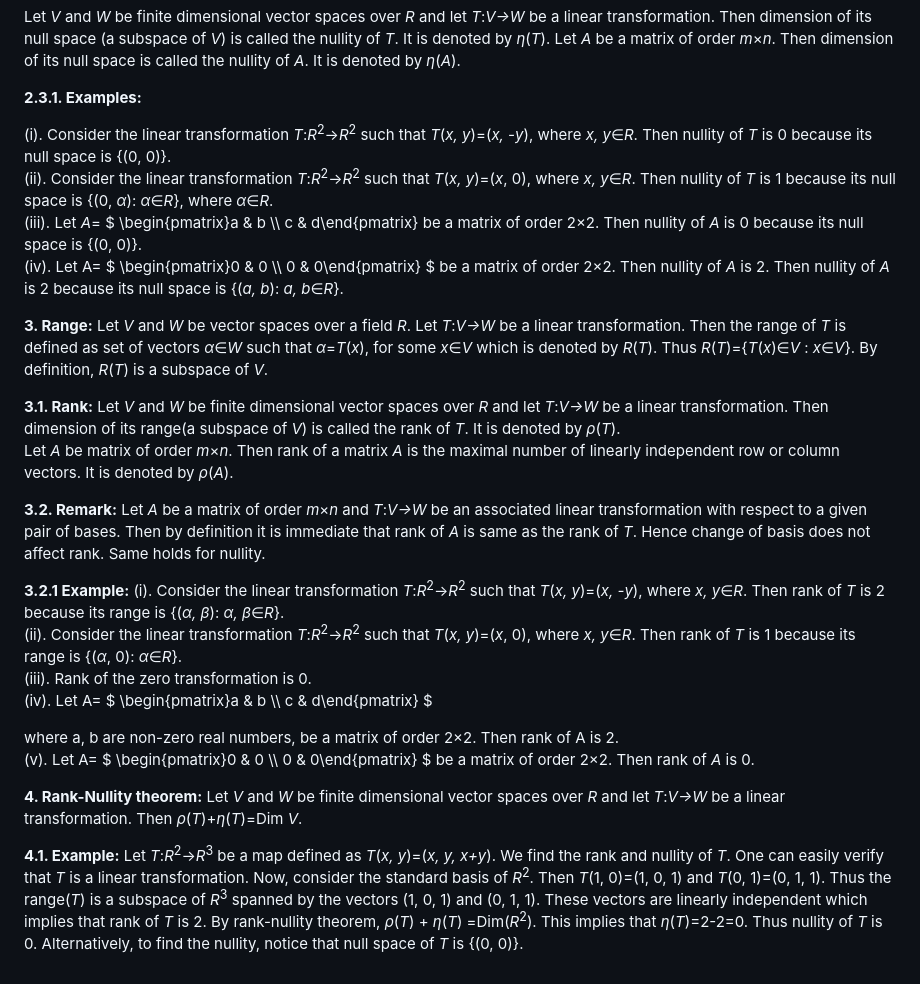
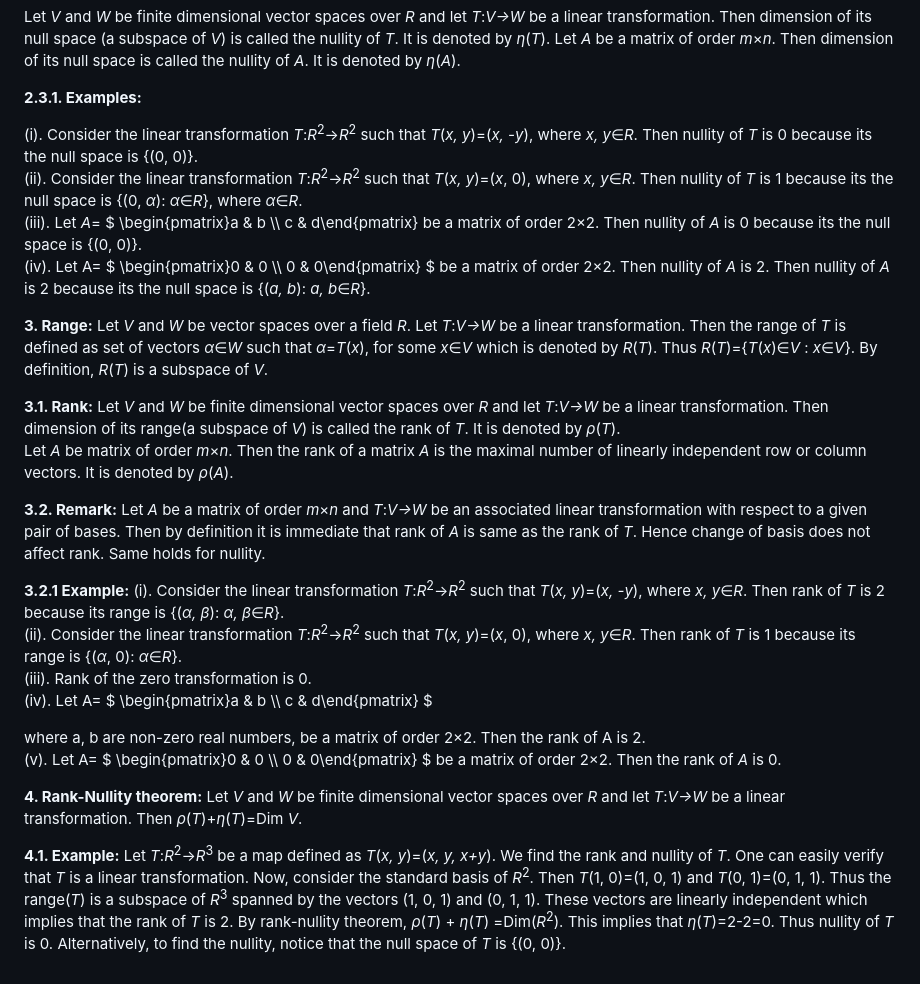
Before and after one commit to virtual-labs/exp-rank-nullity-dei, a Markdown page: experiment/theory.md, the part around the change. GitHub-like rendering.

```diff
--- a/experiment/theory.md
+++ b/experiment/theory.md
@@ -22,17 +22,17 @@ Let <i>A</i> be a matrix of order <i>m</i>×<i>n</i>. Then dimension of its null
 
 **<span style="font-family: 'Times New Roman'; font-size: 22px;">2.3.1. Examples:</span>**
 
-<span style="font-family: 'Times New Roman'; font-size: 22px;">(i). Consider the linear transformation <i>T</i>:<i>R</i><sup>2</sup>→<i>R</i><sup>2</sup> such that <i>T</i>(<i>x, y</i>)=(<i>x, -y</i>), where <i>x, y</i>&isin;<i>R</i>. Then nullity of <i>T</i> is 0 because its null space is {(0, 0)}. <br>
-(ii). Consider the linear transformation <i>T</i>:<i>R</i><sup>2</sup>→<i>R</i><sup>2</sup> such that <i>T</i>(<i>x, y</i>)=(<i>x</i>, 0), where <i>x, y</i>&isin;<i>R</i>. Then nullity of <i>T</i> is 1 because its null space is {(0, <i>α</i>): <i>α</i>&isin;<i>R</i>}, where <i>α</i>&isin;<i>R</i>. <br>
-(iii). Let <i>A</i>= </span> $ \begin{pmatrix}a & b \\\ c & d\end{pmatrix} be a matrix of order 2×2. Then nullity of <i>A</i> is 0 because its null space is {(0, 0)}. <br>
-(iv). Let A=</span> $ \begin{pmatrix}0 & 0 \\\ 0 & 0\end{pmatrix} $ <span style="font-family: 'Times New Roman'; font-size: 22px;">be a matrix of order 2×2. Then nullity of <i>A</i> is 2.</span> Then nullity of <i>A</i> is 2 because its null space is {(<i>a, b</i>): <i>a, b</i>&isin;<i>R</i>}. </span>
+<span style="font-family: 'Times New Roman'; font-size: 22px;">(i). Consider the linear transformation <i>T</i>:<i>R</i><sup>2</sup>→<i>R</i><sup>2</sup> such that <i>T</i>(<i>x, y</i>)=(<i>x, -y</i>), where <i>x, y</i>&isin;<i>R</i>. Then nullity of <i>T</i> is 0 because its the null space is {(0, 0)}. <br>
+(ii). Consider the linear transformation <i>T</i>:<i>R</i><sup>2</sup>→<i>R</i><sup>2</sup> such that <i>T</i>(<i>x, y</i>)=(<i>x</i>, 0), where <i>x, y</i>&isin;<i>R</i>. Then nullity of <i>T</i> is 1 because its the null space is {(0, <i>α</i>): <i>α</i>&isin;<i>R</i>}, where <i>α</i>&isin;<i>R</i>. <br>
+(iii). Let <i>A</i>= </span> $ \begin{pmatrix}a & b \\\ c & d\end{pmatrix} be a matrix of order 2×2. Then nullity of <i>A</i> is 0 because its the null space is {(0, 0)}. <br>
+(iv). Let A=</span> $ \begin{pmatrix}0 & 0 \\\ 0 & 0\end{pmatrix} $ <span style="font-family: 'Times New Roman'; font-size: 22px;">be a matrix of order 2×2. Then nullity of <i>A</i> is 2.</span> Then nullity of <i>A</i> is 2 because its the null space is {(<i>a, b</i>): <i>a, b</i>&isin;<i>R</i>}. </span>
 
 **<span style="font-family: 'Times New Roman'; font-size: 22px;">3. Range:</span>**
 <span style="font-family: 'Times New Roman'; font-size: 22px;">Let <i>V</i> and <i>W</i> be vector spaces over a field <i>R</i>. Let <i>T</i>:<i>V→W</i> be a linear transformation. Then the range of <i>T</i> is defined as set of vectors <i>α</i>&isin;<i>W</i> such that <i>α</i>=<i>T</i>(<i>x</i>), for some <i>x</i>&isin;<i>V</i> which is denoted by <i>R</i>(<i>T</i>). Thus <i>R</i>(<i>T</i>)={<i>T</i>(<i>x</i>)&isin;<i>V</i> : <i>x</i>&isin;<i>V</i>}. By definition, <i>R</i>(<i>T</i>) is a subspace of <i>V</i>.</span>
 
 **<span style="font-family: 'Times New Roman'; font-size: 22px;">3.1. Rank:</span>**
 <span style="font-family: 'Times New Roman'; font-size: 22px;">Let <i>V</i> and <i>W</i> be finite dimensional vector spaces over <i>R</i> and let <i>T</i>:<i>V→W</i> be a linear transformation. Then dimension of its range(a subspace of <i>V</i>) is called the rank of <i>T</i>. It is denoted by <i>ρ</i>(<i>T</i>). <br>
-Let <i>A</i> be matrix of order <i>m</i>×<i>n</i>. Then rank of a matrix <i>A</i> is the maximal number of linearly independent row or column vectors. It is denoted by <i>ρ</i>(<i>A</i>).</span>
+Let <i>A</i> be matrix of order <i>m</i>×<i>n</i>. Then the rank of a matrix <i>A</i> is the maximal number of linearly independent row or column vectors. It is denoted by <i>ρ</i>(<i>A</i>).</span>
 
 **<span style="font-family: 'Times New Roman'; font-size: 22px;">3.2. Remark:</span>**
 <span style="font-family: 'Times New Roman'; font-size: 22px;">Let <i>A</i> be a matrix of order <i>m</i>×<i>n</i> and <i>T</i>:<i>V→W</i> be an associated linear transformation with respect to a given pair of bases. Then by definition it is immediate that rank of <i>A</i> is same as the rank of <i>T</i>. Hence change of basis does not affect rank. Same holds for nullity.</span>
@@ -43,11 +43,11 @@ Let <i>A</i> be matrix of order <i>m</i>×<i>n</i>. Then rank of a matrix <i>A</
 (iii). Rank of the zero transformation is 0. <br>
 (iv). Let A=</span> $ \begin{pmatrix}a & b \\\ c & d\end{pmatrix} $
 
-<span style="font-family: 'Times New Roman'; font-size: 22px;">where a, b are non-zero real numbers, be a matrix of order 2×2. Then rank of A is 2. <br>
-(v). Let A=</span> $ \begin{pmatrix}0 & 0 \\\ 0 & 0\end{pmatrix} $ <span style="font-family: 'Times New Roman'; font-size: 22px;">be a matrix of order 2×2. Then rank of <i>A</i> is 0.</span>
+<span style="font-family: 'Times New Roman'; font-size: 22px;">where a, b are non-zero real numbers, be a matrix of order 2×2. Then the rank of A is 2. <br>
+(v). Let A=</span> $ \begin{pmatrix}0 & 0 \\\ 0 & 0\end{pmatrix} $ <span style="font-family: 'Times New Roman'; font-size: 22px;">be a matrix of order 2×2. Then the rank of <i>A</i> is 0.</span>
 
 **<span style="font-family: 'Times New Roman'; font-size: 22px;">4. Rank-Nullity theorem:</span>**
 <span style="font-family: 'Times New Roman'; font-size: 22px;">Let <i>V</i> and <i>W</i> be finite dimensional vector spaces over <i>R</i> and let <i>T</i>:<i>V→W</i> be a linear transformation. Then <i>ρ</i>(<i>T</i>)+<i>η</i>(<i>T</i>)=Dim <i>V</i>.</span>
 
 **<span style="font-family: 'Times New Roman'; font-size: 22px;">4.1. Example:</span>**
-<span style="font-family: 'Times New Roman'; font-size: 22px;">Let <i>T</i>:<i>R</i><sup>2</sup>→<i>R</i><sup>3</sup> be a map defined as <i>T</i>(<i>x, y</i>)=(<i>x, y, x+y</i>). We find the rank and nullity of <i>T</i>. One can easily verify that <i>T</i> is a linear transformation. Now, consider the standard basis of <i>R</i><sup>2</sup>. Then <i>T</i>(1, 0)=(1, 0, 1) and <i>T</i>(0, 1)=(0, 1, 1). Thus the range(<i>T</i>) is a subspace of <i>R</i><sup>3</sup> spanned by the vectors (1, 0, 1) and (0, 1, 1). These vectors are linearly independent which implies that rank of <i>T</i> is 2. By rank-nullity theorem, <i>ρ</i>(<i>T</i>) + <i>η</i>(<i>T</i>) =Dim(<i>R</i><sup>2</sup>). This implies that <i>η</i>(<i>T</i>)=2-2=0. Thus nullity of <i>T</i> is 0. Alternatively, to find the nullity, notice that null space of <i>T</i> is {(0, 0)}.</span>
+<span style="font-family: 'Times New Roman'; font-size: 22px;">Let <i>T</i>:<i>R</i><sup>2</sup>→<i>R</i><sup>3</sup> be a map defined as <i>T</i>(<i>x, y</i>)=(<i>x, y, x+y</i>). We find the rank and nullity of <i>T</i>. One can easily verify that <i>T</i> is a linear transformation. Now, consider the standard basis of <i>R</i><sup>2</sup>. Then <i>T</i>(1, 0)=(1, 0, 1) and <i>T</i>(0, 1)=(0, 1, 1). Thus the range(<i>T</i>) is a subspace of <i>R</i><sup>3</sup> spanned by the vectors (1, 0, 1) and (0, 1, 1). These vectors are linearly independent which implies that the rank of <i>T</i> is 2. By rank-nullity theorem, <i>ρ</i>(<i>T</i>) + <i>η</i>(<i>T</i>) =Dim(<i>R</i><sup>2</sup>). This implies that <i>η</i>(<i>T</i>)=2-2=0. Thus nullity of <i>T</i> is 0. Alternatively, to find the nullity, notice that the null space of <i>T</i> is {(0, 0)}.</span>
```
